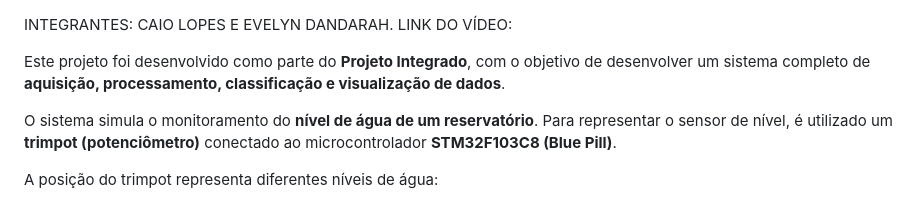
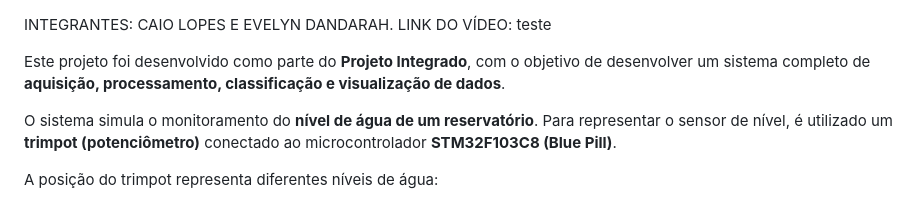
Before and after one commit to caioribeirolopes10-hash/SC_PI, a Markdown page: README.md, the part around the change. Rendered like a GitHub page.

Commit message:
alterado read me para teste

```diff
--- a/README.md
+++ b/README.md
@@ -1,5 +1,5 @@
 INTEGRANTES: CAIO LOPES E EVELYN DANDARAH.
-LINK DO VÍDEO:
+LINK DO VÍDEO: teste
 
 Este projeto foi desenvolvido como parte do **Projeto Integrado**, com o objetivo de desenvolver um sistema completo de **aquisição, processamento, classificação e visualização de dados**.
 
```
